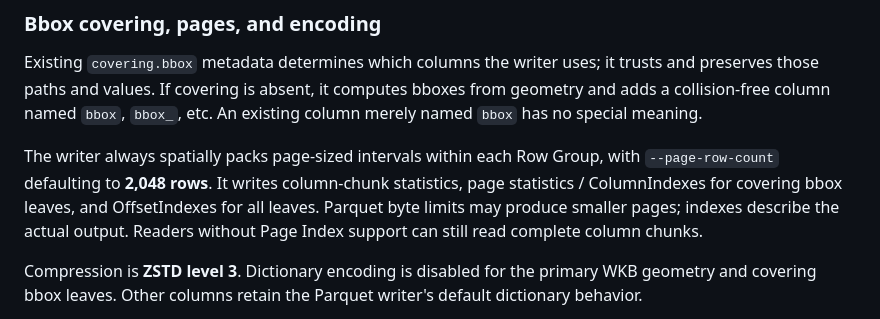
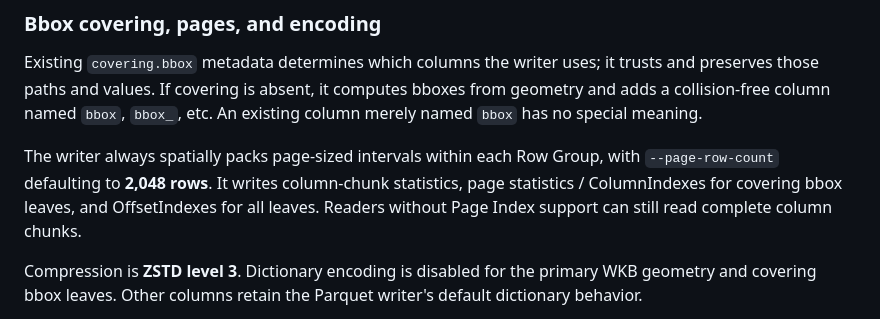
Before and after one commit to Kanahiro/cloud-optimized-geoparquet, a Markdown page: README.md, the part around the change. Rendered like a GitHub page.

Commit message:
Remove misleading page byte-limit note

```diff
--- a/README.md
+++ b/README.md
@@ -129,9 +129,8 @@ computes bboxes from geometry and adds a collision-free column named `bbox`,
 The writer always spatially packs page-sized intervals within each Row Group,
 with `--page-row-count` defaulting to **2,048 rows**. It writes column-chunk
 statistics, page statistics / ColumnIndexes for covering bbox leaves, and
-OffsetIndexes for all leaves. Parquet byte limits may produce smaller pages;
-indexes describe the actual output. Readers without Page Index support can
-still read complete column chunks.
+OffsetIndexes for all leaves. Readers without Page Index support can still read
+complete column chunks.
 
 Compression is **ZSTD level 3**. Dictionary encoding is disabled for the primary
 WKB geometry and covering bbox leaves. Other columns retain the Parquet writer's
```
